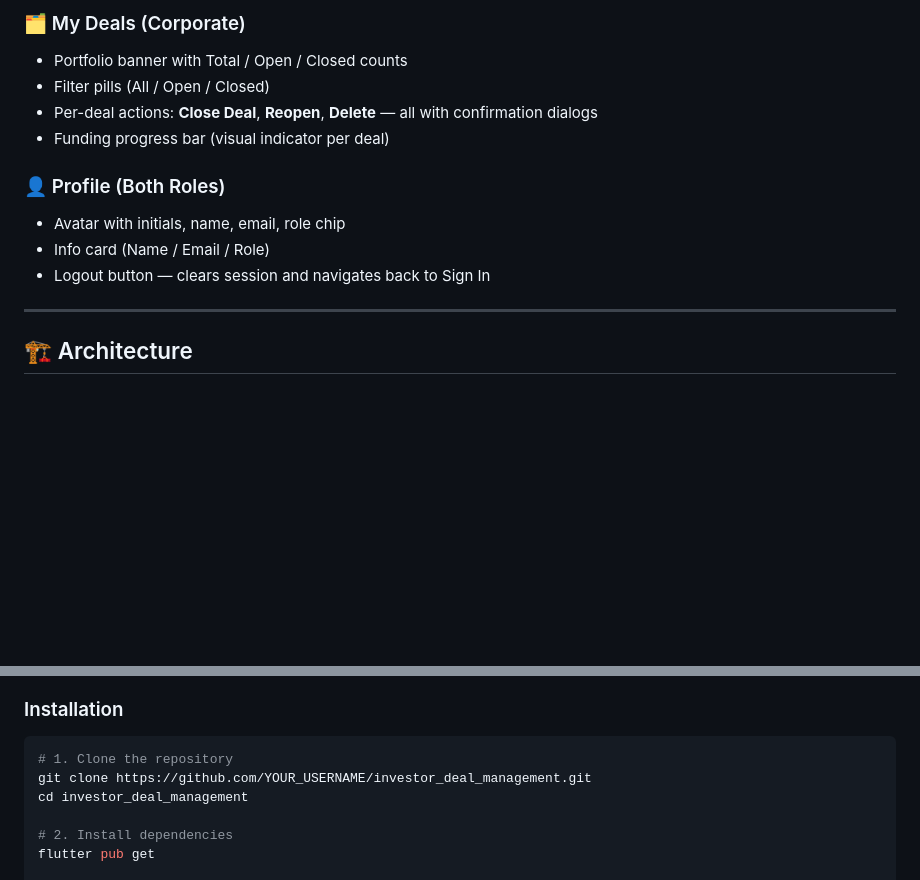
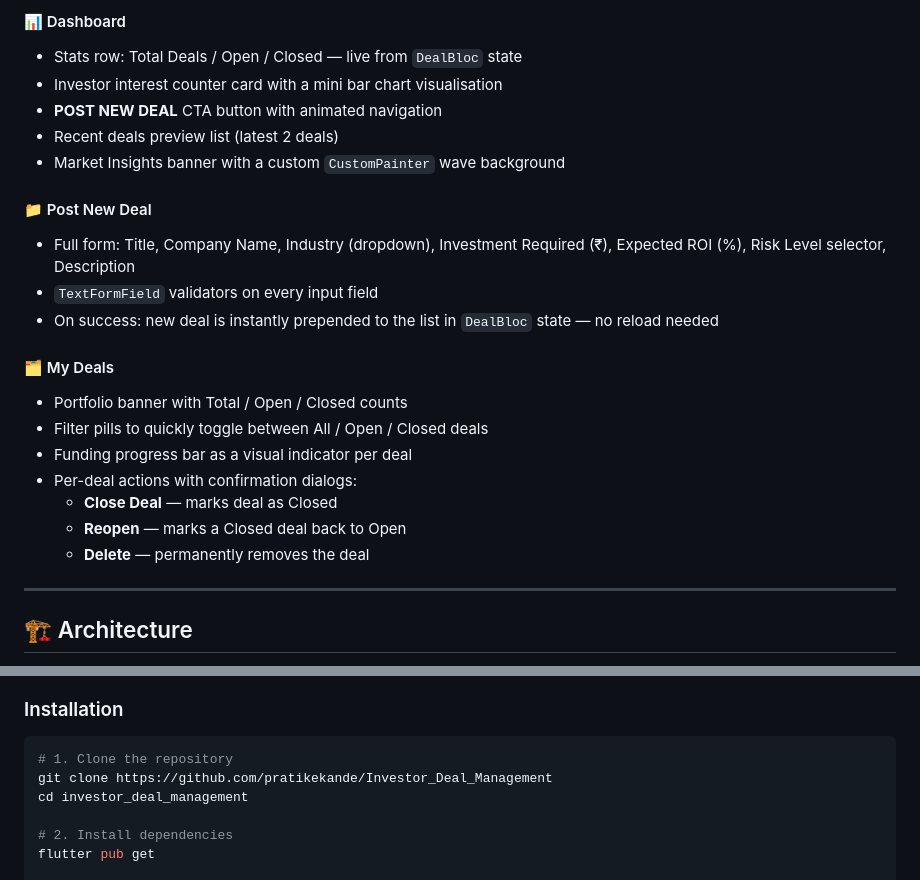
Before and after one commit to pratikekande/Investor_Deal_Management, a Markdown page: README.md, 2 parts joined by grey strips. Drawn GitHub-style; blank space fills up the shorter version.

````diff
--- a/README.md
+++ b/README.md
@@ -136,14 +138,24 @@ All data is persisted **100% locally** using SQLite — no internet connection o
 
-### 🗂️ My Deals (Corporate)
+#### 📊 Dashboard
+- Stats row: Total Deals / Open / Closed — live from `DealBloc` state
+- Investor interest counter card with a mini bar chart visualisation
+- **POST NEW DEAL** CTA button with animated navigation
+- Recent deals preview list (latest 2 deals)
+- Market Insights banner with a custom `CustomPainter` wave background
+
+#### 📁 Post New Deal
+- Full form: Title, Company Name, Industry (dropdown), Investment Required (₹), Expected ROI (%), Risk Level selector, Description
+- `TextFormField` validators on every input field
+- On success: new deal is instantly prepended to the list in `DealBloc` state — no reload needed
+
+#### 🗂️ My Deals
 - Portfolio banner with Total / Open / Closed counts
-- Filter pills (All / Open / Closed)
-- Per-deal actions: **Close Deal**, **Reopen**, **Delete** — all with confirmation dialogs
-- Funding progress bar (visual indicator per deal)
-
-### 👤 Profile (Both Roles)
-- Avatar with initials, name, email, role chip
-- Info card (Name / Email / Role)
-- Logout button — clears session and navigates back to Sign In
+- Filter pills to quickly toggle between All / Open / Closed deals
+- Funding progress bar as a visual indicator per deal
+- Per-deal actions with confirmation dialogs:
+  - **Close Deal** — marks deal as Closed
+  - **Reopen** — marks a Closed deal back to Open
+  - **Delete** — permanently removes the deal
 
 ---
 
@@ -267,7 +279,7 @@ dependencies:
 
 ```bash
 # 1. Clone the repository
-git clone https://github.com/YOUR_USERNAME/investor_deal_management.git
+git clone https://github.com/pratikekande/Investor_Deal_Management
 cd investor_deal_management
 
 # 2. Install dependencies
````
Also changed, not shown: other parts of README.md (+28 -26 lines).
